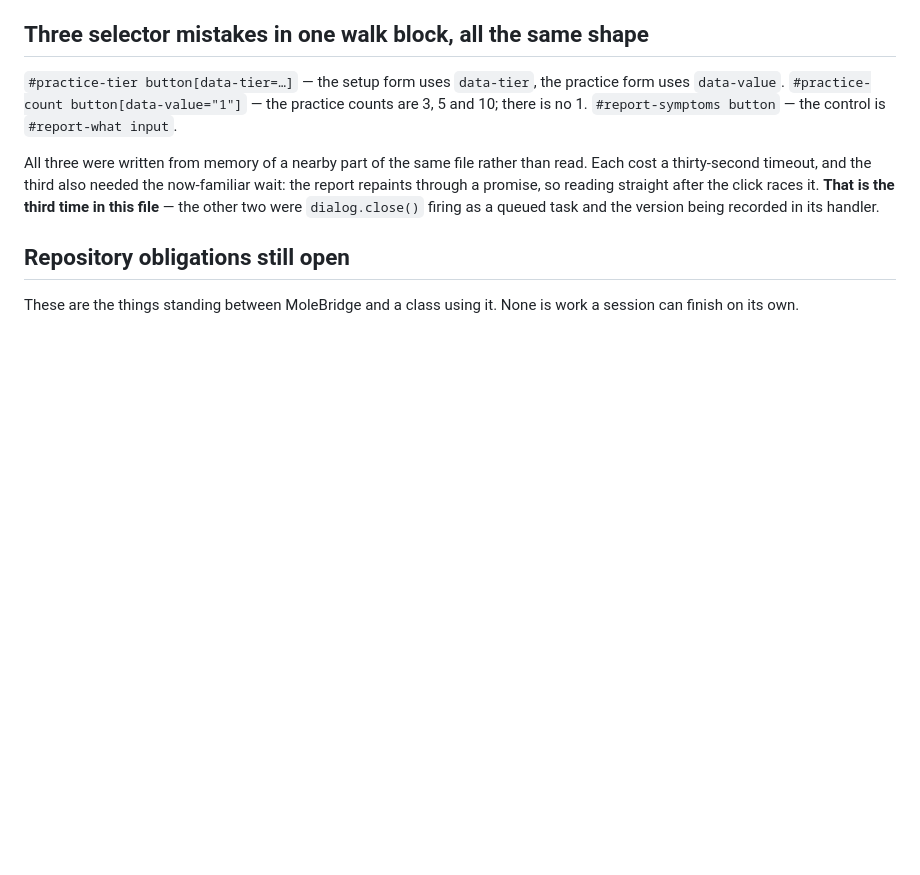
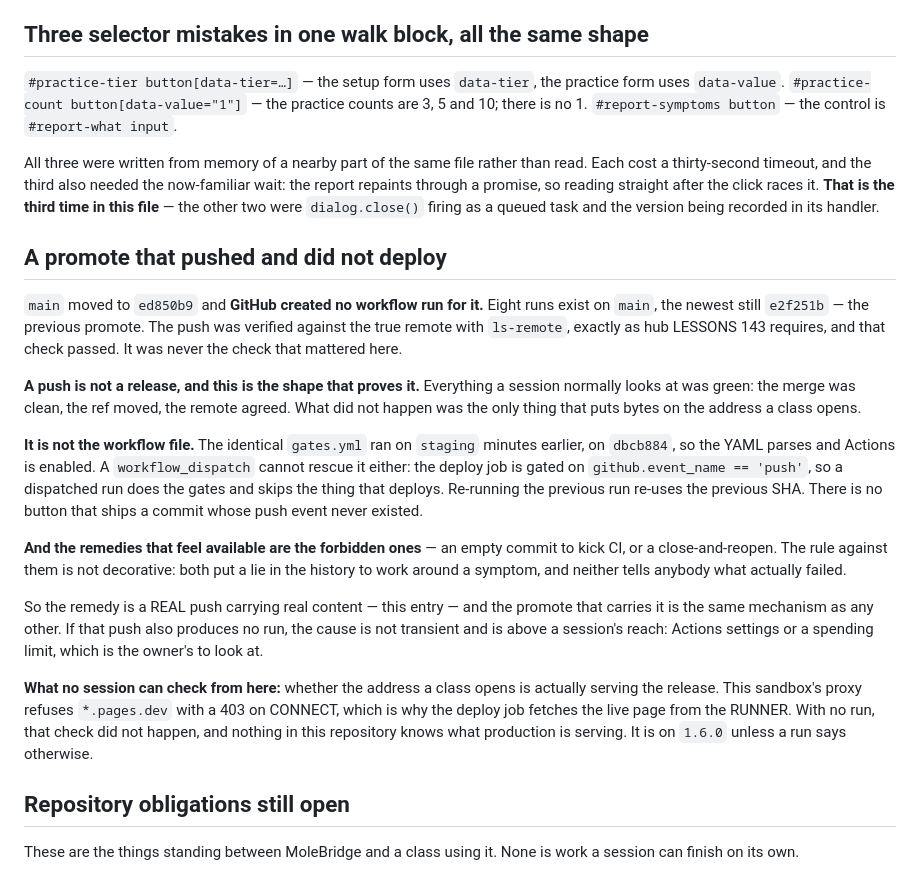
Before and after one commit to njefferson/MoleBridge, a Markdown page: NOTES.md, the part around the change. Drawn GitHub-style; blank space fills up the shorter version.

Commit message:
Record the promote that pushed and did not deploy
main moved to ed850b9 and GitHub created NO workflow run for it. Eight runs
exist on main, the newest still the previous promote. The push was verified
against the true remote with ls-remote, per hub LESSONS 143, and that check
passed — it was never the check that mattered here.

A PUSH IS NOT A RELEASE, and this is the shape that proves it. The merge was
clean, the ref moved, the remote agreed. What did not happen is the only thing
that puts bytes on the address a class opens.

Not the workflow file: the identical gates.yml ran on staging minutes earlier,
so the YAML parses and Actions is enabled. workflow_dispatch cannot rescue it —
the deploy job is gated on event_name == 'push', so a dispatched run does the
gates and skips the deploy. Re-running the old run re-uses the old SHA. There is
no button that ships a commit whose push event never existed.

The remedies that feel available are the forbidden ones — an empty commit to
kick CI, or a close-and-reopen. Both put a lie in the history to work around a
symptom and neither says what failed.

So this is a real commit carrying real content, and the promote that carries it
uses the same mechanism as any other. If that push also produces no run, the
cause is not transient and is above a session's reach.

Co-Authored-By: Claude Opus 5 <noreply@anthropic.com>
Claude-Session: https://claude.ai/code/session_0169ssNnbKd4BYt69NywGmXw

```diff
--- a/NOTES.md
+++ b/NOTES.md
@@ -1956,6 +1956,41 @@ now-familiar wait: the report repaints through a promise, so reading straight
 after the click races it. **That is the third time in this file** — the other two
 were `dialog.close()` firing as a queued task and the version being recorded in
 its handler.
+
+## A promote that pushed and did not deploy
+
+`main` moved to `ed850b9` and **GitHub created no workflow run for it.** Eight
+runs exist on `main`, the newest still `e2f251b` — the previous promote. The push
+was verified against the true remote with `ls-remote`, exactly as hub LESSONS 143
+requires, and that check passed. It was never the check that mattered here.
+
+**A push is not a release, and this is the shape that proves it.** Everything a
+session normally looks at was green: the merge was clean, the ref moved, the
+remote agreed. What did not happen was the only thing that puts bytes on the
+address a class opens.
+
+**It is not the workflow file.** The identical `gates.yml` ran on `staging`
+minutes earlier, on `dbcb884`, so the YAML parses and Actions is enabled. A
+`workflow_dispatch` cannot rescue it either: the deploy job is gated on
+`github.event_name == 'push'`, so a dispatched run does the gates and skips the
+thing that deploys. Re-running the previous run re-uses the previous SHA. There
+is no button that ships a commit whose push event never existed.
+
+**And the remedies that feel available are the forbidden ones** — an empty commit
+to kick CI, or a close-and-reopen. The rule against them is not decorative: both
+put a lie in the history to work around a symptom, and neither tells anybody what
+actually failed.
+
+So the remedy is a REAL push carrying real content — this entry — and the promote
+that carries it is the same mechanism as any other. If that push also produces no
+run, the cause is not transient and is above a session's reach: Actions
+settings or a spending limit, which is the owner's to look at.
+
+**What no session can check from here:** whether the address a class opens is
+actually serving the release. This sandbox's proxy refuses `*.pages.dev` with a
+403 on CONNECT, which is why the deploy job fetches the live page from the
+RUNNER. With no run, that check did not happen, and nothing in this repository
+knows what production is serving. It is on `1.6.0` unless a run says otherwise.
 
 ## Repository obligations still open
 
```
